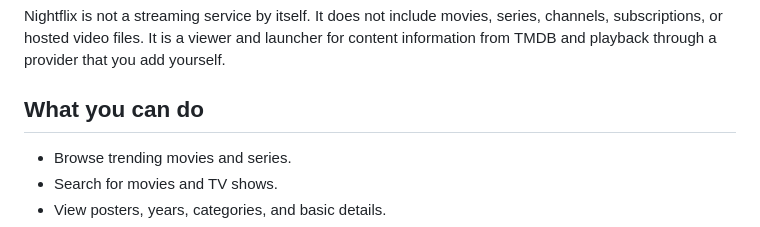
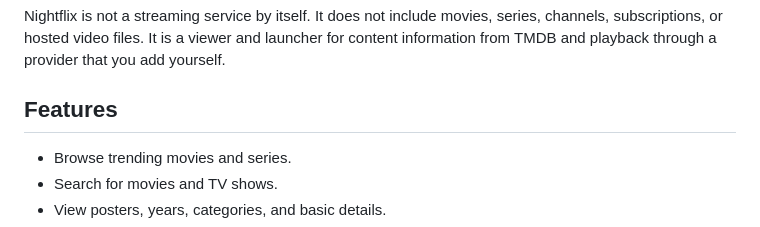
Before and after one commit to FrizzleM/Nightflix, a Markdown page: README.md, the part around the change. Drawn GitHub-style.

Commit message:
Update section title from 'What you can do' to 'Features'

```diff
--- a/README.md
+++ b/README.md
@@ -18,7 +18,7 @@ The app uses TMDB to show movie and series information, such as titles, posters,
 
 Nightflix is not a streaming service by itself. It does not include movies, series, channels, subscriptions, or hosted video files. It is a viewer and launcher for content information from TMDB and playback through a provider that you add yourself.
 
-## What you can do
+## Features
 
 - Browse trending movies and series.
 - Search for movies and TV shows.
```
